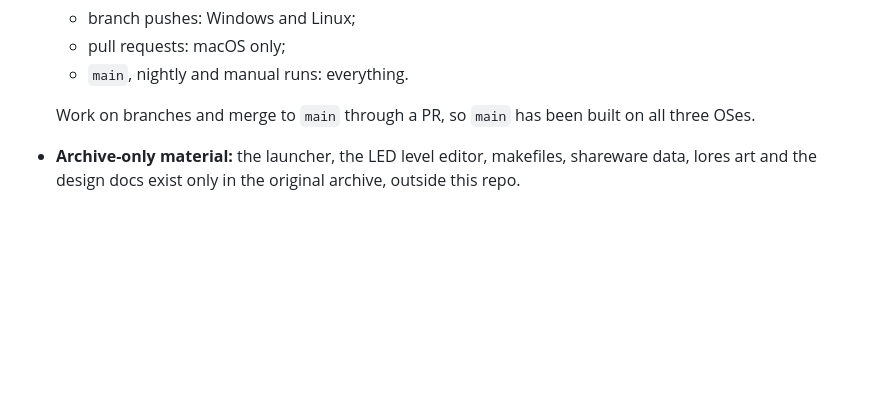
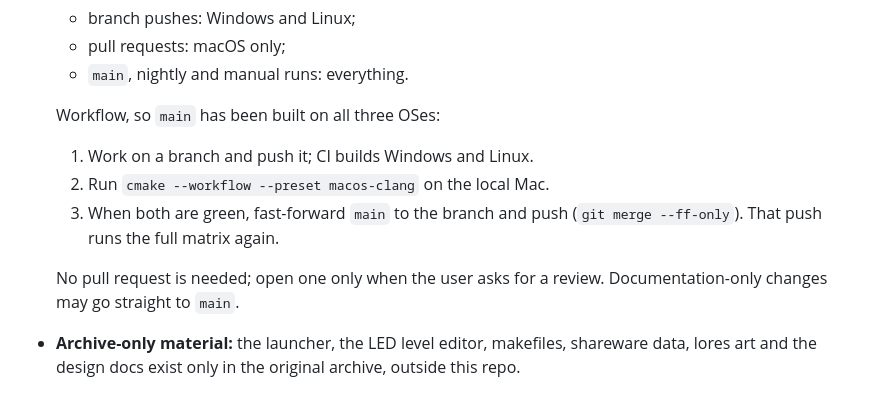
Before and after one commit to tosiabunio/firefight-port, a Markdown page: CLAUDE.md, the part around the change. GitHub-like rendering; blank space fills up the shorter version.

Commit message:
CLAUDE.md: merge to main by fast-forward after branch CI and a local macOS run
Co-Authored-By: Claude Opus 5.5 <noreply@anthropic.com>
Claude-Session: https://claude.ai/code/session_01HMUr1HkqrJBQUdxUeG7DFv

```diff
--- a/CLAUDE.md
+++ b/CLAUDE.md
@@ -32,7 +32,12 @@ Everything was selected by rule from the original archive. `README.md` documents
   - pull requests: macOS only;
   - `main`, nightly and manual runs: everything.
 
-  Work on branches and merge to `main` through a PR, so `main` has been built on all three OSes.
+  Workflow, so `main` has been built on all three OSes:
+  1. Work on a branch and push it; CI builds Windows and Linux.
+  2. Run `cmake --workflow --preset macos-clang` on the local Mac.
+  3. When both are green, fast-forward `main` to the branch and push (`git merge --ff-only`). That push runs the full matrix again.
+
+  No pull request is needed; open one only when the user asks for a review. Documentation-only changes may go straight to `main`.
 - **Archive-only material:** the launcher, the LED level editor, makefiles, shareware data, lores art and the design docs exist only in the original archive, outside this repo.
 
 ## Layout
```
